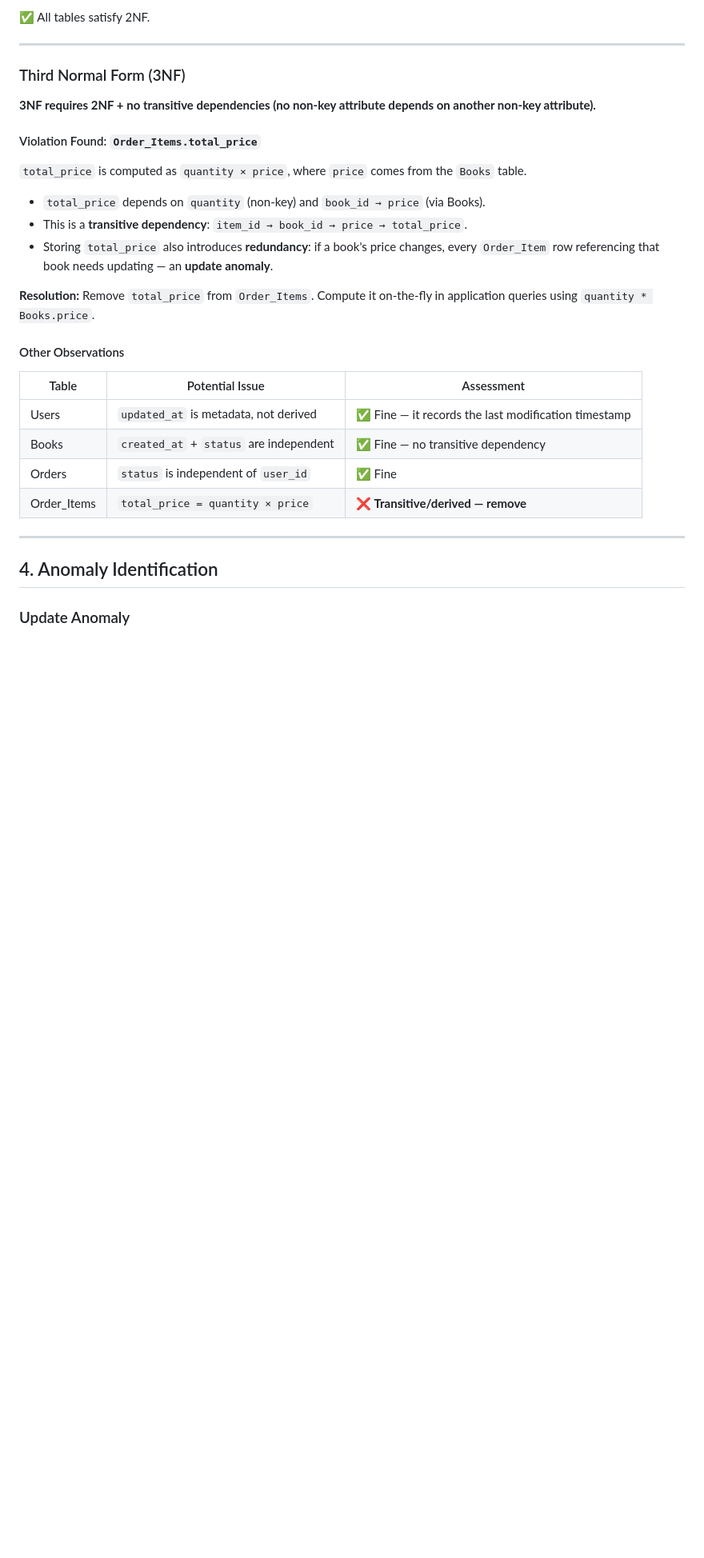
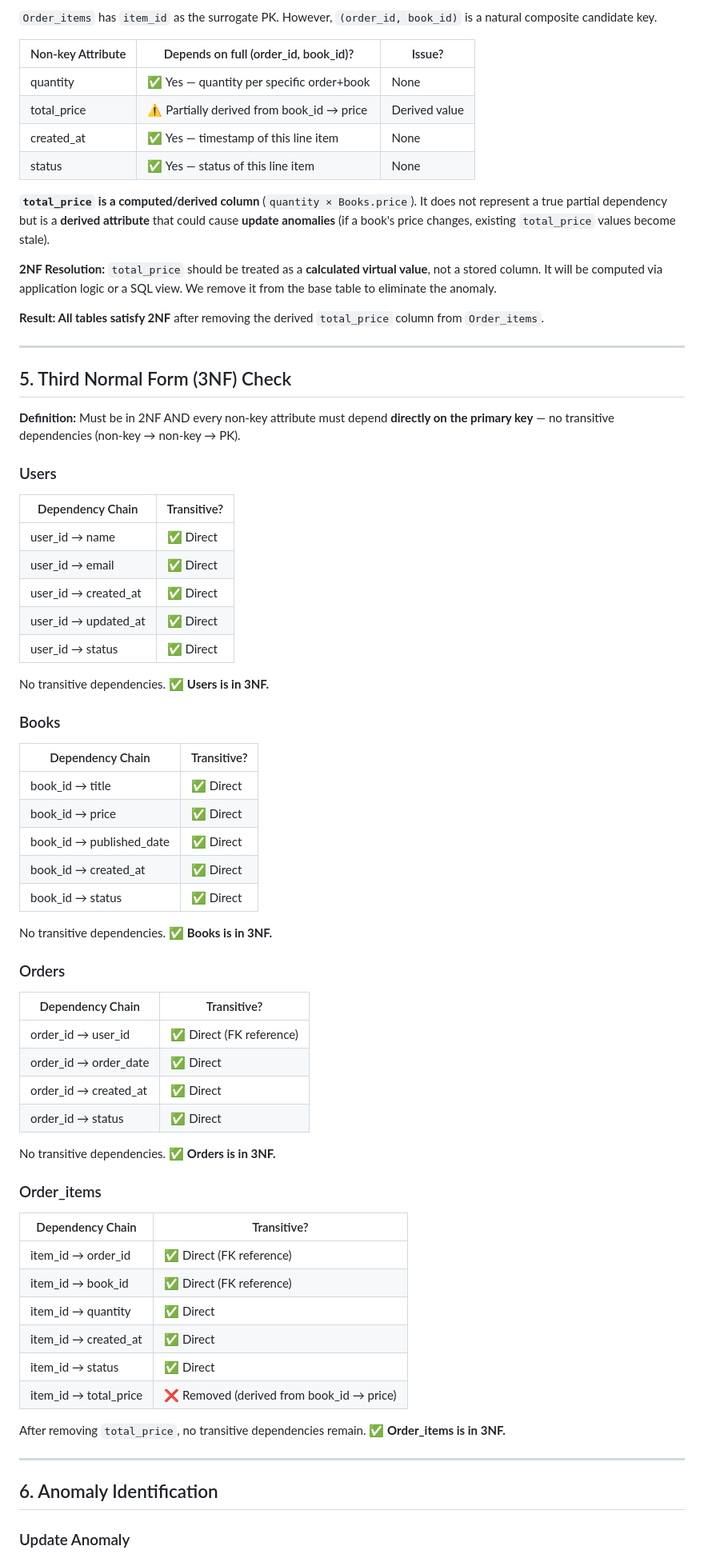
Before and after one commit to PRAVALLIKA2003N/BookStoreApp, a Markdown page: NORMALIZATION.md, the part around one of its changes. Shown at 80% size. GitHub-like rendering; blank space fills up the shorter version.

```diff
--- a/NORMALIZATION.md
+++ b/NORMALIZATION.md
@@ -76,32 +73,71 @@ For `Order_Items`, the natural composite key is `(order_id, book_id)`, but the t
 
-✅ All tables satisfy 2NF.
+`Order_items` has `item_id` as the surrogate PK. However, `(order_id, book_id)` is a natural composite candidate key.
+
+| Non-key Attribute | Depends on full (order_id, book_id)? | Issue? |
+|---|---|---|
+| quantity | ✅ Yes — quantity per specific order+book | None |
+| total_price | ⚠️ Partially derived from book_id → price | Derived value |
+| created_at | ✅ Yes — timestamp of this line item | None |
+| status | ✅ Yes — status of this line item | None |
+
+**`total_price` is a computed/derived column** (`quantity × Books.price`). It does not represent a true partial dependency but is a **derived attribute** that could cause **update anomalies** (if a book's price changes, existing `total_price` values become stale).
+
+**2NF Resolution:** `total_price` should be treated as a **calculated virtual value**, not a stored column. It will be computed via application logic or a SQL view. We remove it from the base table to eliminate the anomaly.
+
+**Result: All tables satisfy 2NF** after removing the derived `total_price` column from `Order_items`.
 
 ---
 
-### Third Normal Form (3NF)
-**3NF requires 2NF + no transitive dependencies (no non-key attribute depends on another non-key attribute).**
+## 5. Third Normal Form (3NF) Check
 
-#### Violation Found: `Order_Items.total_price`
+**Definition:** Must be in 2NF AND every non-key attribute must depend **directly on the primary key** — no transitive dependencies (non-key → non-key → PK).
 
-`total_price` is computed as `quantity × price`, where `price` comes from the `Books` table.
+### Users
+| Dependency Chain | Transitive? |
+|---|---|
+| user_id → name | ✅ Direct |
+| user_id → email | ✅ Direct |
+| user_id → created_at | ✅ Direct |
+| user_id → updated_at | ✅ Direct |
+| user_id → status | ✅ Direct |
 
-- `total_price` depends on `quantity` (non-key) and `book_id → price` (via Books).
-- This is a **transitive dependency**: `item_id → book_id → price → total_price`.
-- Storing `total_price` also introduces **redundancy**: if a book's price changes, every `Order_Item` row referencing that book needs updating — an **update anomaly**.
+No transitive dependencies. ✅ **Users is in 3NF.**
 
-**Resolution:** Remove `total_price` from `Order_Items`. Compute it on-the-fly in application queries using `quantity * Books.price`.
+### Books
+| Dependency Chain | Transitive? |
+|---|---|
+| book_id → title | ✅ Direct |
+| book_id → price | ✅ Direct |
+| book_id → published_date | ✅ Direct |
+| book_id → created_at | ✅ Direct |
+| book_id → status | ✅ Direct |
 
-#### Other Observations
+No transitive dependencies. ✅ **Books is in 3NF.**
 
-| Table | Potential Issue | Assessment |
-|---|---|---|
-| Users | `updated_at` is metadata, not derived | ✅ Fine — it records the last modification timestamp |
-| Books | `created_at` + `status` are independent | ✅ Fine — no transitive dependency |
-| Orders | `status` is independent of `user_id` | ✅ Fine |
-| Order_Items | `total_price = quantity × price` | ❌ **Transitive/derived — remove** |
+### Orders
+| Dependency Chain | Transitive? |
+|---|---|
+| order_id → user_id | ✅ Direct (FK reference) |
+| order_id → order_date | ✅ Direct |
+| order_id → created_at | ✅ Direct |
+| order_id → status | ✅ Direct |
+
+No transitive dependencies. ✅ **Orders is in 3NF.**
+
+### Order_items
+| Dependency Chain | Transitive? |
+|---|---|
+| item_id → order_id | ✅ Direct (FK reference) |
+| item_id → book_id | ✅ Direct (FK reference) |
+| item_id → quantity | ✅ Direct |
+| item_id → created_at | ✅ Direct |
+| item_id → status | ✅ Direct |
+|item_id → total_price | ❌ Removed (derived from book_id → price) |
+
+After removing `total_price`, no transitive dependencies remain. ✅ **Order_items is in 3NF.**
 
 ---
 
-## 4. Anomaly Identification
+## 6. Anomaly Identification
 
 ### Update Anomaly
```
Also changed, not shown: other parts of NORMALIZATION.md (+96 -125 lines).
